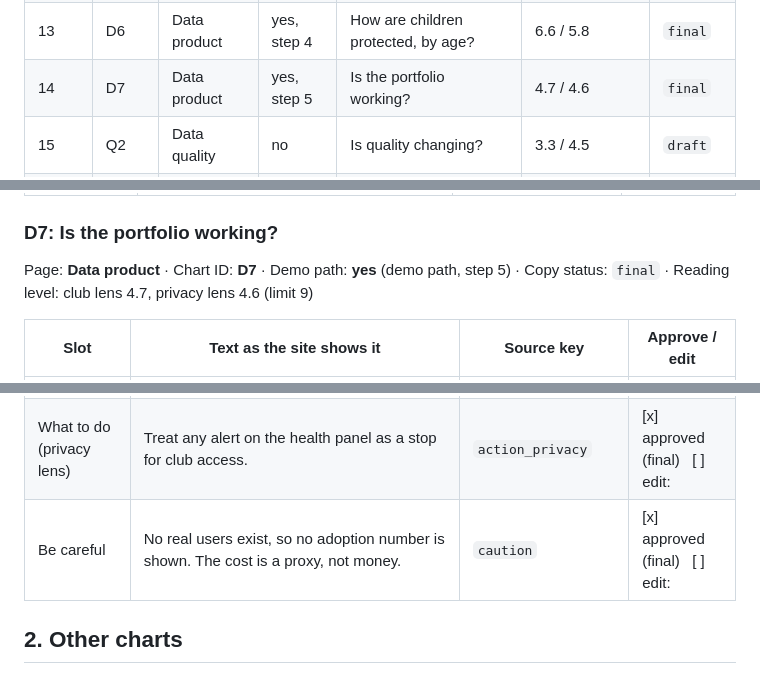
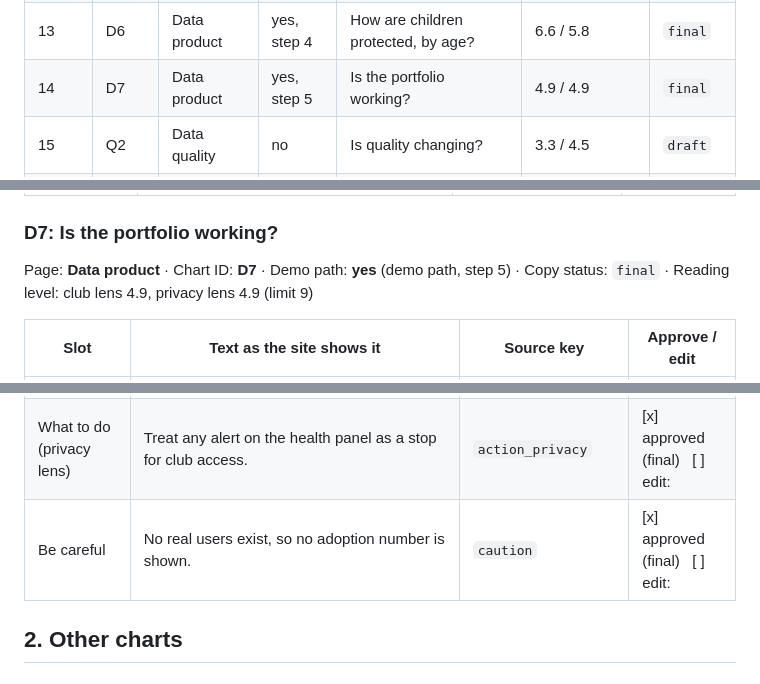
Before and after one commit to anna-malakhova-anna/football-project-next-gen, a Markdown page: docs/product/copy-review.md, 3 parts joined by grey strips. GitHub-like rendering.

Commit message:
Regenerate copy-review.md (D7 caution no longer mentions cost; reading level)
Co-Authored-By: Claude Sonnet 5.5 <noreply@anthropic.com>

```diff
--- a/docs/product/copy-review.md
+++ b/docs/product/copy-review.md
@@ -23,7 +23,7 @@ Generated by `scripts/build_copy_review.py` from the built site and `site_src/co
 | 11 | D2 | Data product | yes, step 2 | How do you turn a goal into a data product? | 6.0 / 6.2 | `final` |
 | 12 | D4 | Data product | yes, step 3 | What do we build first, and why? | 3.8 / 6.3 | `final` |
 | 13 | D6 | Data product | yes, step 4 | How are children protected, by age? | 6.6 / 5.8 | `final` |
-| 14 | D7 | Data product | yes, step 5 | Is the portfolio working? | 4.7 / 4.6 | `final` |
+| 14 | D7 | Data product | yes, step 5 | Is the portfolio working? | 4.9 / 4.9 | `final` |
 | 15 | Q2 | Data quality | no | Is quality changing? | 3.3 / 4.5 | `draft` |
 | 16 | Q4 | Data quality | no | Is it small leagues, or everyone? | 3.9 / 4.1 | `draft` |
 | 17 | Q5 | Data quality | no | What do we ask a league to do? | 4.1 / 2.5 | `draft` |
@@ -228,7 +228,7 @@ Page: **Data product** · Chart ID: **D6** · Demo path: **yes** (demo path, ste
 
 ### D7: Is the portfolio working?
 
-Page: **Data product** · Chart ID: **D7** · Demo path: **yes** (demo path, step 5) · Copy status: `final` · Reading level: club lens 4.7, privacy lens 4.6 (limit 9)
+Page: **Data product** · Chart ID: **D7** · Demo path: **yes** (demo path, step 5) · Copy status: `final` · Reading level: club lens 4.9, privacy lens 4.9 (limit 9)
 
 | Slot | Text as the site shows it | Source key | Approve / edit |
 |---|---|---|---|
@@ -238,7 +238,7 @@ Page: **Data product** · Chart ID: **D7** · Demo path: **yes** (demo path, ste
 | What it means (privacy lens) | The youth-to-adult step cannot be measured because a youth record is never linked to the adult. That is the policy working. | `means_privacy` | [x] approved (final) &nbsp; [ ] edit: |
 | What to do (club lens) | Read each number with the trust measure beside it. | `action_club` | [x] approved (final) &nbsp; [ ] edit: |
 | What to do (privacy lens) | Treat any alert on the health panel as a stop for club access. | `action_privacy` | [x] approved (final) &nbsp; [ ] edit: |
-| Be careful | No real users exist, so no adoption number is shown. The cost is a proxy, not money. | `caution` | [x] approved (final) &nbsp; [ ] edit: |
+| Be careful | No real users exist, so no adoption number is shown. | `caution` | [x] approved (final) &nbsp; [ ] edit: |
 
 ## 2. Other charts
 
```
